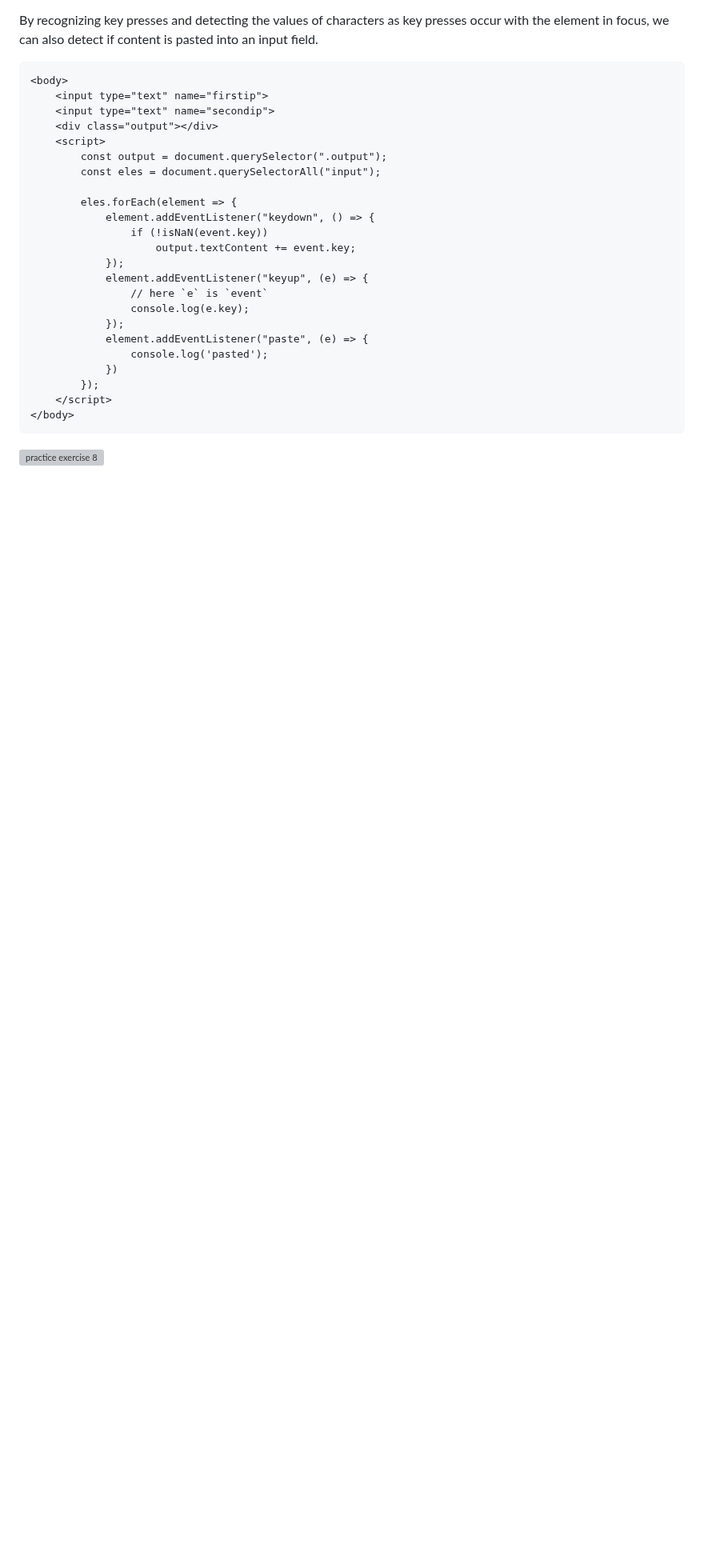
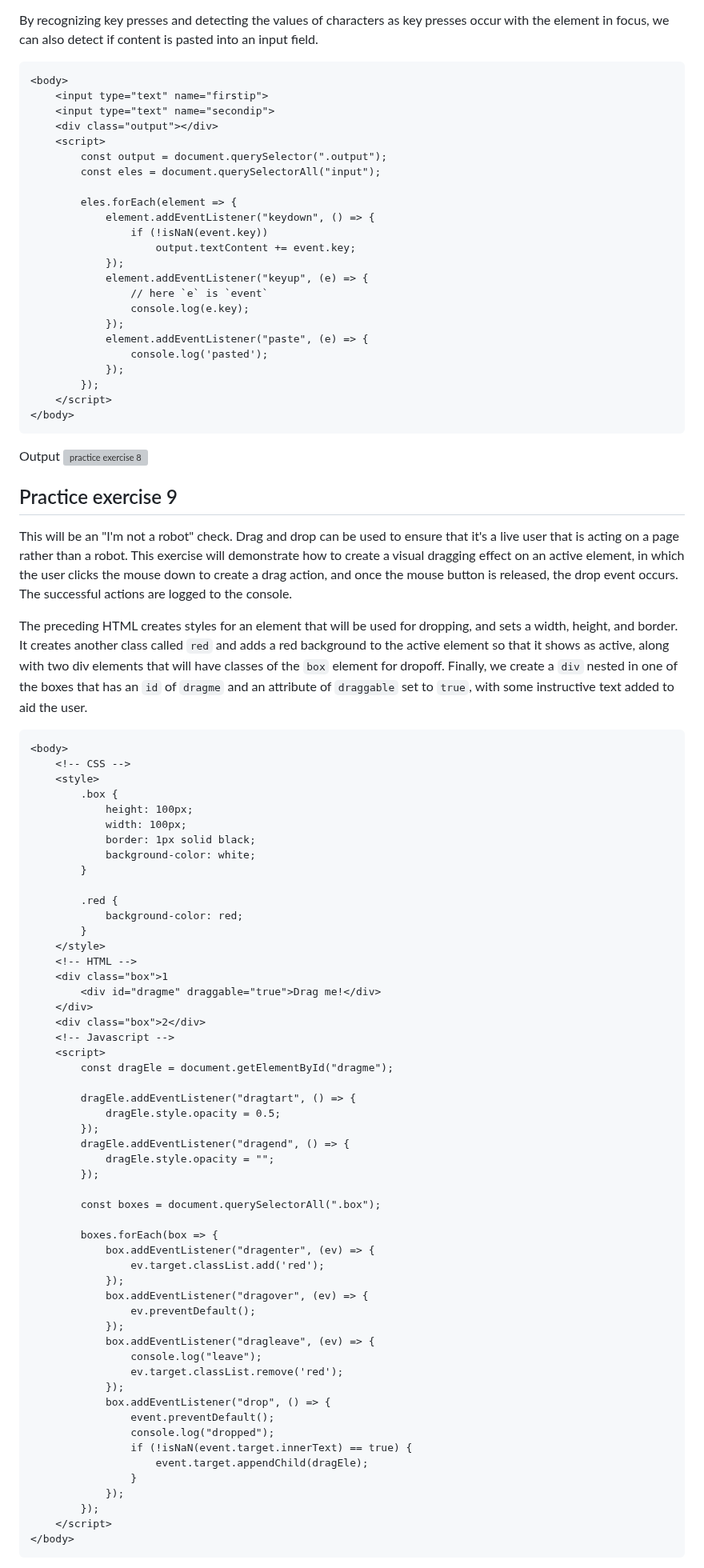
Before and after one commit to y-suraj/Javascript-Practicals-and-Tests, a Markdown page: Basic Concepts and Projects/Project 11 - Interactive Contents and Event Listeners/README.md, the part around one of its changes. Shown at 80% size. GitHub-like rendering; blank space fills up the shorter version; grey boxes are pictures that could not be loaded.

````diff
--- a/Basic Concepts and Projects/Project 11 - Interactive Contents and Event Listeners/README.md
+++ b/Basic Concepts and Projects/Project 11 - Interactive Contents and Event Listeners/README.md
@@ -263,10 +263,73 @@ By recognizing key presses and detecting the values of characters as key presses
             });
             element.addEventListener("paste", (e) => {
                 console.log('pasted');
-            })
+            });
         });
     </script>
 </body>
 ```
 
+Output
 ![practice exercise 8](./assets/pe8.png)
+
+## Practice exercise 9
+This will be an "I'm not a robot" check. Drag and drop can be used to ensure that it's a live user that is acting on a page rather than a robot. This exercise will demonstrate how to create a visual dragging effect on an active element, in which the user clicks the mouse down to create a drag action, and once the mouse button is released, the drop event occurs. The successful actions are logged to the console.
+
+The preceding HTML creates styles for an element that will be used for dropping, and sets a width, height, and border. It creates another class called `red` and adds a red background to the active element so that it shows as active, along with two div elements that will have classes of the `box` element for dropoff. Finally, we create a `div` nested in one of the boxes that has an `id` of `dragme` and an attribute of `draggable` set to `true`, with some instructive text added to aid the user.
+
+```html
+<body>
+    <!-- CSS -->
+    <style>
+        .box {
+            height: 100px;
+            width: 100px;
+            border: 1px solid black;
+            background-color: white;
+        }
+
+        .red {
+            background-color: red;
+        }
+    </style>
+    <!-- HTML -->
+    <div class="box">1
+        <div id="dragme" draggable="true">Drag me!</div>
+    </div>
+    <div class="box">2</div>
+    <!-- Javascript -->
+    <script>
+        const dragEle = document.getElementById("dragme");
+
+        dragEle.addEventListener("dragtart", () => {
+            dragEle.style.opacity = 0.5;
+        });
+        dragEle.addEventListener("dragend", () => {
+            dragEle.style.opacity = "";
+        });
+
+        const boxes = document.querySelectorAll(".box");
+
+        boxes.forEach(box => {
+            box.addEventListener("dragenter", (ev) => {
+                ev.target.classList.add('red');
+            });
+            box.addEventListener("dragover", (ev) => {
+                ev.preventDefault();
+            });
+            box.addEventListener("dragleave", (ev) => {
+                console.log("leave");
+                ev.target.classList.remove('red');
+            });
+            box.addEventListener("drop", () => {
+                event.preventDefault();
+                console.log("dropped");
+                if (!isNaN(event.target.innerText) == true) {
+                    event.target.appendChild(dragEle);
+                }
+            });
+        });
+    </script>
+</body>
+```
+
````
Also changed, not shown: other parts of Basic Concepts and Projects/Project 11 - Interactive Contents and Event Listeners/README.md (+2 -0 lines).
